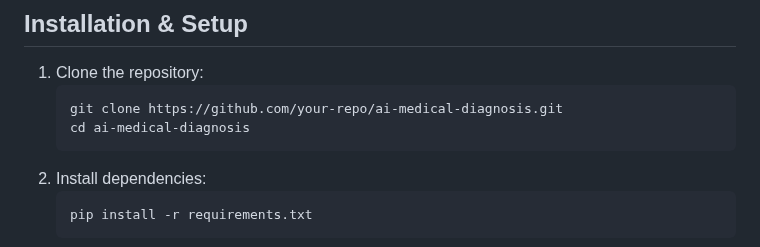
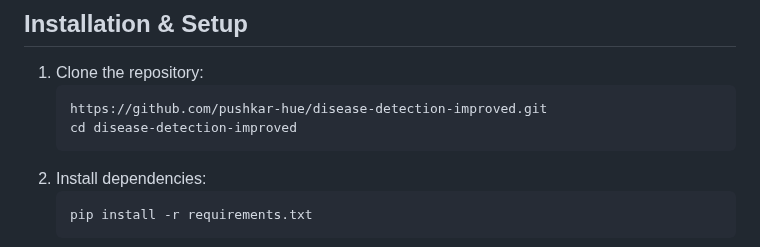
Before and after one commit to pushkar-hue/disease-detection-improved, a Markdown page: README.md, the part around the change. Drawn GitHub-style.

````diff
--- a/README.md
+++ b/README.md
@@ -79,8 +79,8 @@ The platform supports six AI models trained on medical imaging datasets:
 ## Installation & Setup
 1. Clone the repository:
    ```sh
-   git clone https://github.com/your-repo/ai-medical-diagnosis.git
-   cd ai-medical-diagnosis
+   https://github.com/pushkar-hue/disease-detection-improved.git
+   cd disease-detection-improved
    ```
 2. Install dependencies:
    ```sh
````
